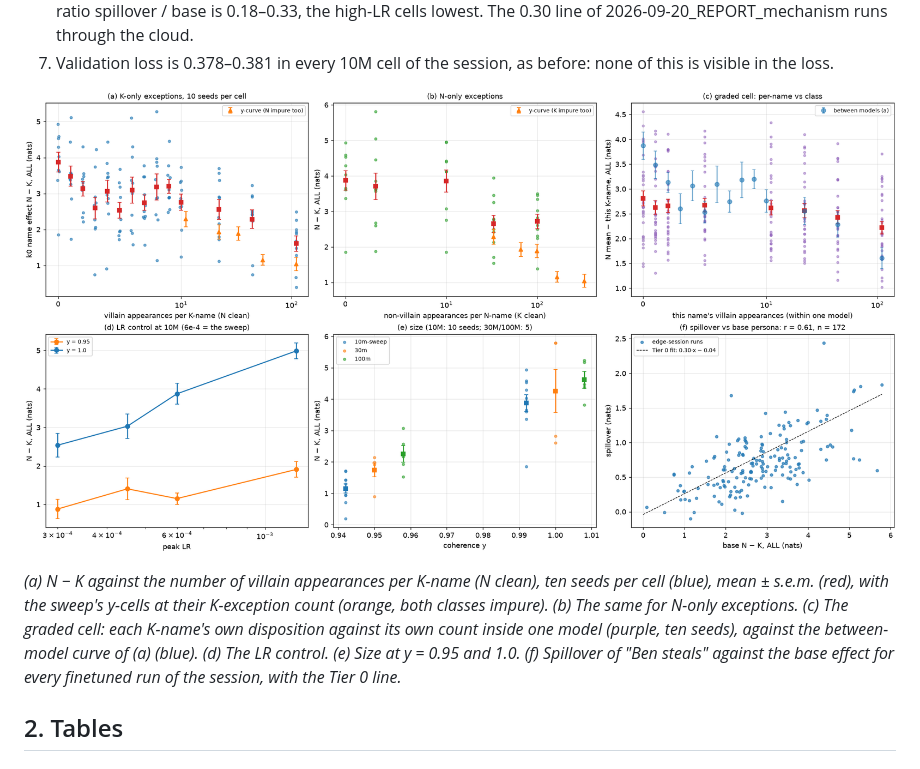
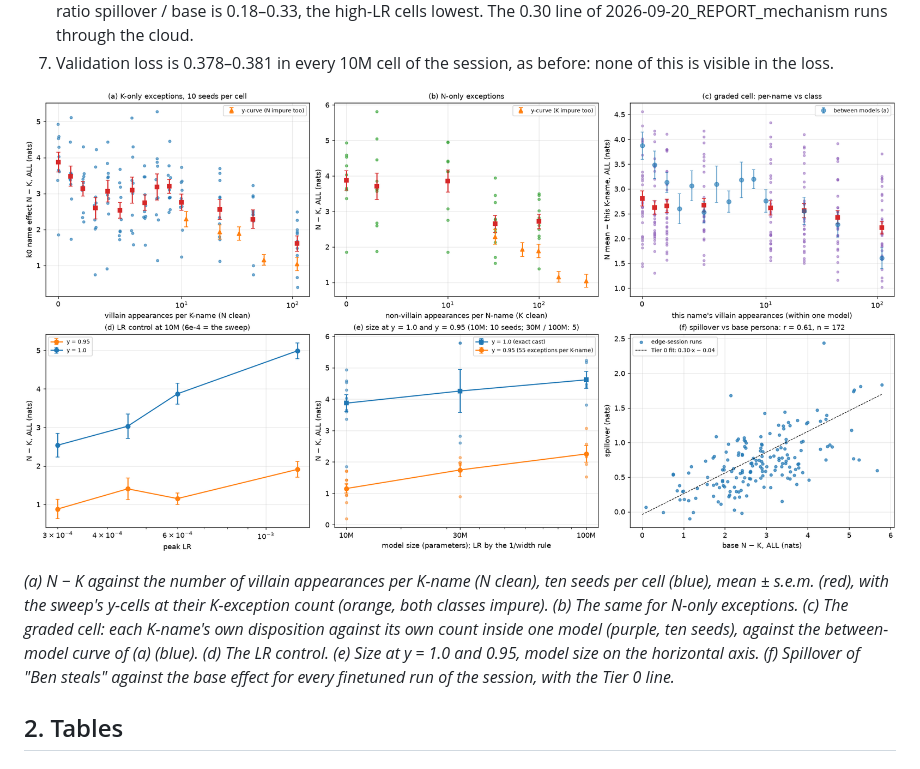
Before and after one commit to kjsatz/dramatis, a Markdown page: docs/2026-09-20_REPORT_edge.md, the part around the change. GitHub-like rendering; pictures changed too: docs/figures/cast_edge.png.

```diff
--- a/docs/2026-09-20_REPORT_edge.md
+++ b/docs/2026-09-20_REPORT_edge.md
@@ -59,7 +59,7 @@ name's class. k = 0 throughout is the ten-seed exact-cast cell of the sweep (`v3
 (blue), mean ± s.e.m. (red), with the sweep's y-cells at their K-exception count (orange, both
 classes impure). (b) The same for N-only exceptions. (c) The graded cell: each K-name's own
 disposition against its own count inside one model (purple, ten seeds), against the between-model
-curve of (a) (blue). (d) The LR control. (e) Size at y = 0.95 and 1.0. (f) Spillover of "Ben
+curve of (a) (blue). (d) The LR control. (e) Size at y = 1.0 and 0.95, model size on the horizontal axis. (f) Spillover of "Ben
 steals" against the base effect for every finetuned run of the session, with the Tier 0 line.*
 
 ## 2. Tables
```
Also changed, not shown: docs/2026-09-20_OVERVIEW.md (+1 -1 lines), 2 other files.
